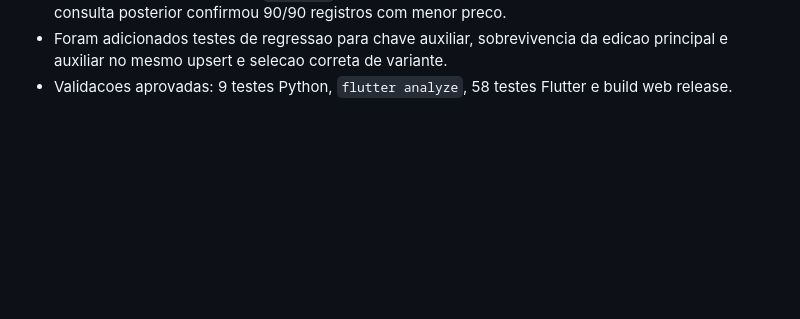
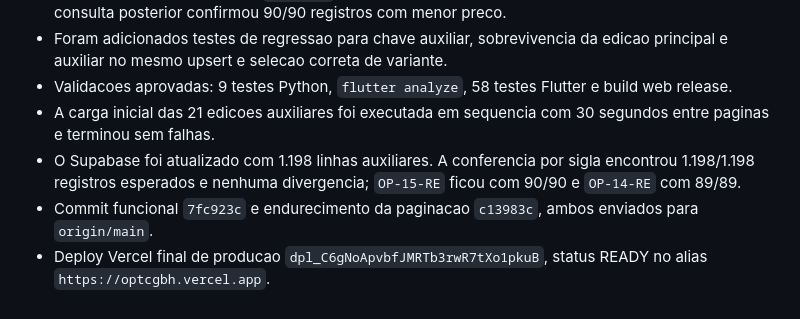
Before and after one commit to LumielRyu/optcg_manager, a Markdown page: AGENTS.md, the part around the change. GitHub-like rendering; blank space fills up the shorter version.

Commit message:
docs: record auxiliary edition backfill

```diff
--- a/AGENTS.md
+++ b/AGENTS.md
@@ -596,3 +596,13 @@ git diff --stat
   edicao principal e auxiliar no mesmo upsert e selecao correta de variante.
 - Validacoes aprovadas: 9 testes Python, `flutter analyze`, 58 testes Flutter
   e build web release.
+- A carga inicial das 21 edicoes auxiliares foi executada em sequencia com 30
+  segundos entre paginas e terminou sem falhas.
+- O Supabase foi atualizado com 1.198 linhas auxiliares. A conferencia por
+  sigla encontrou 1.198/1.198 registros esperados e nenhuma divergencia;
+  `OP-15-RE` ficou com 90/90 e `OP-14-RE` com 89/89.
+- Commit funcional `7fc923c` e endurecimento da paginacao `c13983c`, ambos
+  enviados para `origin/main`.
+- Deploy Vercel final de producao
+  `dpl_C6gNoApvbfJMRTb3rwR7tXo1pkuB`, status READY no alias
+  `https://optcgbh.vercel.app`.
```
